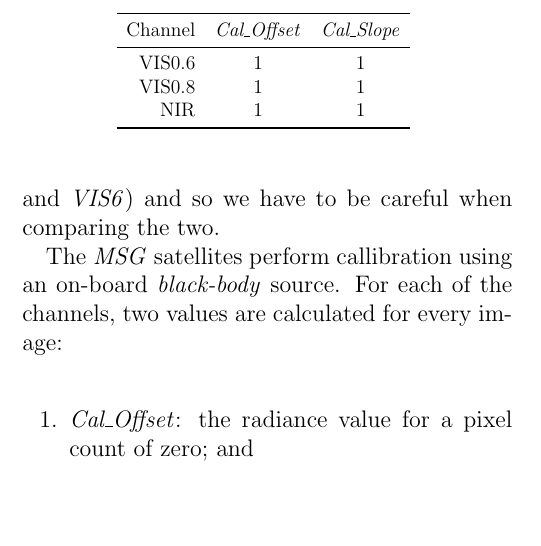
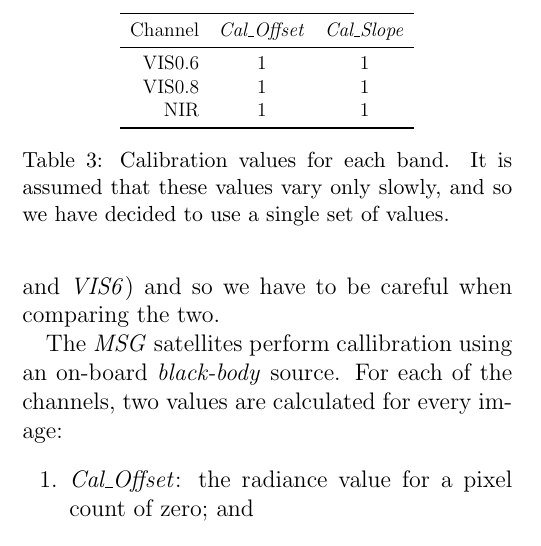
Before and after one commit to lconaboy/weathr, a LaTeX paper (report/report.tex, which reads report/data.tex): part of one column of page 10 of 21, cut so that both start at the same text, the shorter picture padded with empty space. Compiled offline with pdfLaTeX.

Commit message:
Add table caption

```diff
--- a/report/data.tex
+++ b/report/data.tex
@@ -166,6 +166,9 @@ values those shown in Table \ref{tab:calibration}.
     NIR    & 1 & 1 \\
     \bottomrule
   \end{tabular}}
+  \caption{Calibration values for each band. It is assumed that these
+    values vary only slowly, and so we have decided to use a single
+    set of values.}
   \label{tab:calibration}
 \end{table}
 
```
